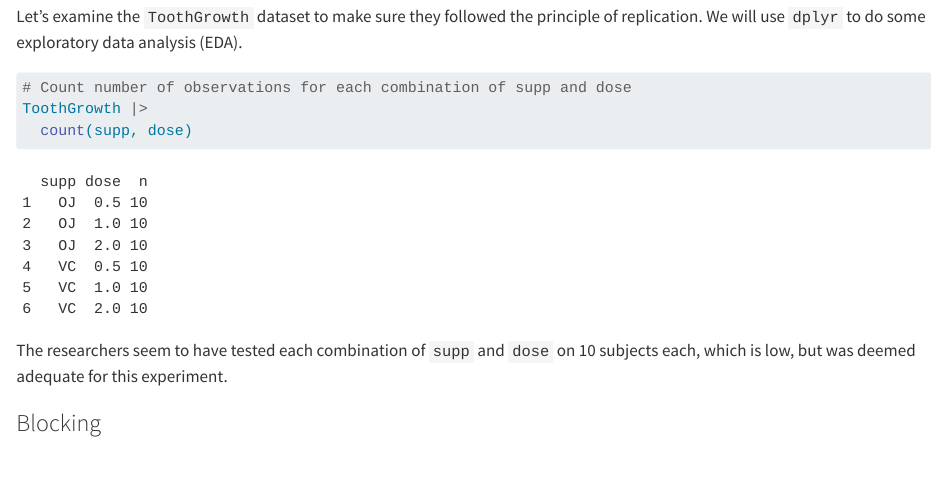
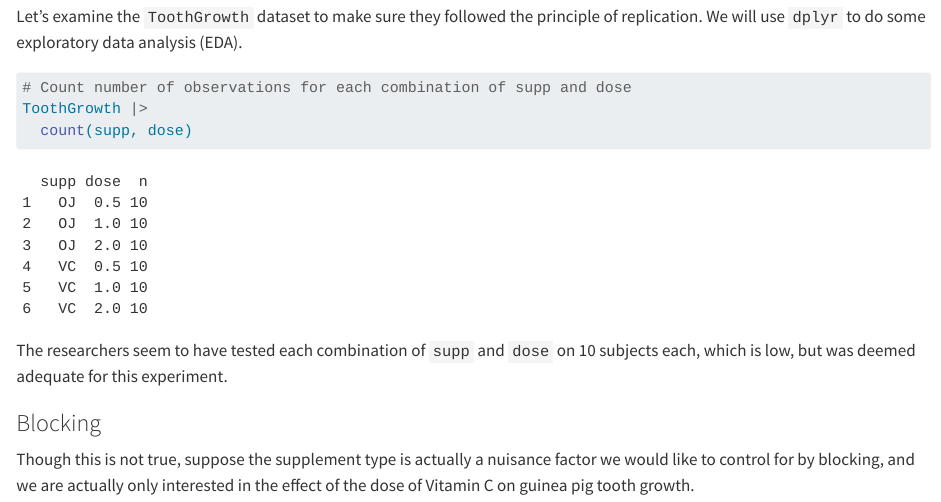
Before and after one commit to michaelhudson2205/DC_Experimental_Design, a Quarto document (Chapter1.qmd): the page in a window 1100 px wide, from 2260 px down. Rendered offline with R 4.5, knitr and Pandoc in place of Quarto, with nearby package versions.

Commit message:
First paragraph of Blocking.

```diff
--- a/Chapter1.qmd
+++ b/Chapter1.qmd
@@ -76,3 +76,5 @@ ToothGrowth |>
 The researchers seem to have tested each combination of `supp` and `dose` on 10 subjects each, which is low, but was deemed adequate for this experiment.
 
 ### Blocking
+
+Though this is not true, suppose the supplement type is actually a nuisance factor we would like to control for by blocking, and we are actually only interested in the effect of the dose of Vitamin C on guinea pig tooth growth.
```
